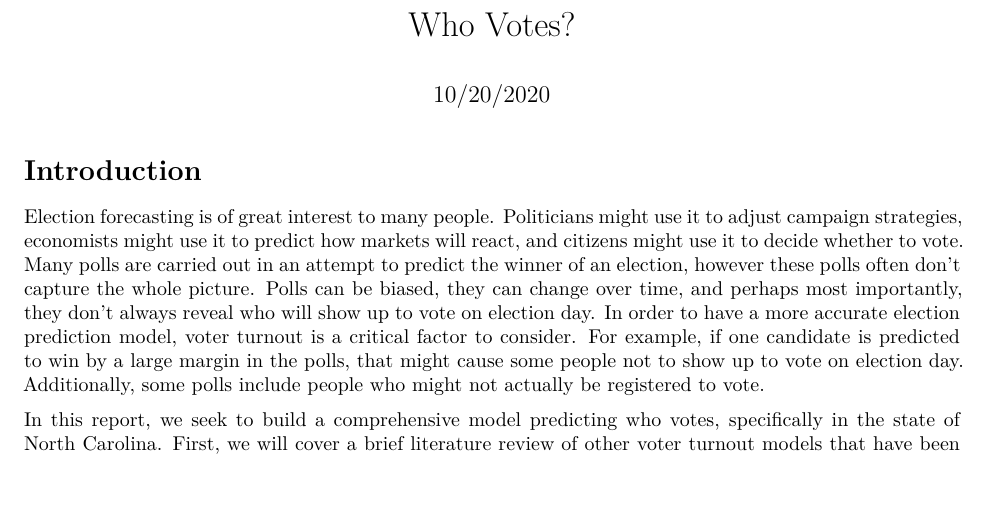
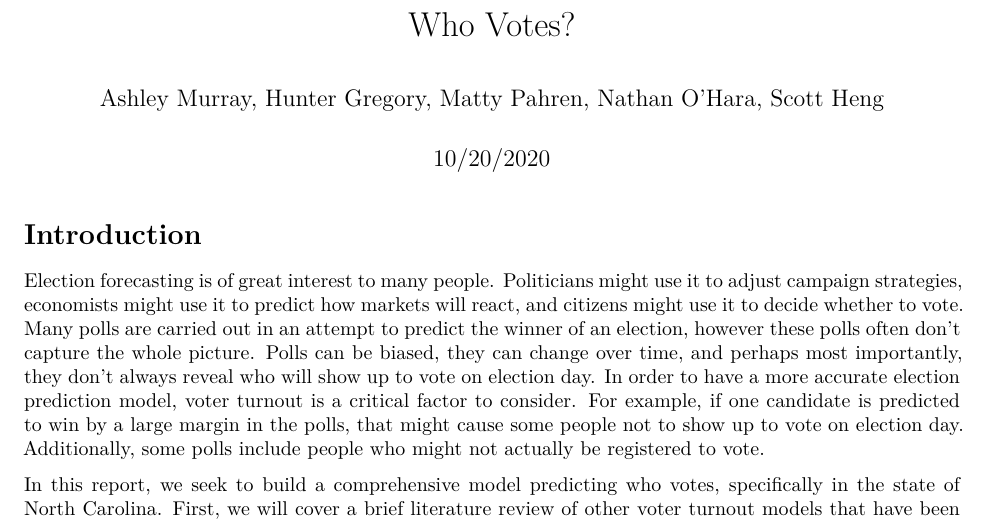
Before and after one commit to scottheng96/sta440_cs3, an R Markdown document (who_votes.Rmd): part of page 1 of 7, cut so that both start at the same text, the shorter picture padded with empty space. Rendered offline with R 4.5, knitr and Pandoc, then LaTeX, with nearby package versions; some code elsewhere in the file could not run offline.

Commit message:
added authors

```diff
--- a/who_votes.Rmd
+++ b/who_votes.Rmd
@@ -1,6 +1,7 @@
 ---
 title: "Who Votes?"
 date: "10/20/2020"
+author: "Ashley Murray, Hunter Gregory, Matty Pahren, Nathan O'Hara, Scott Heng"
 output:
   pdf_document:
      latex_engine: xelatex
```
